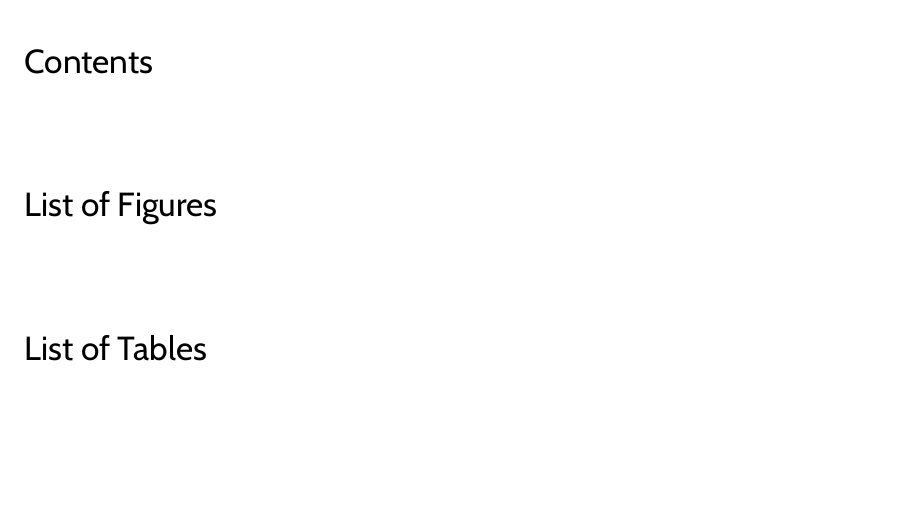
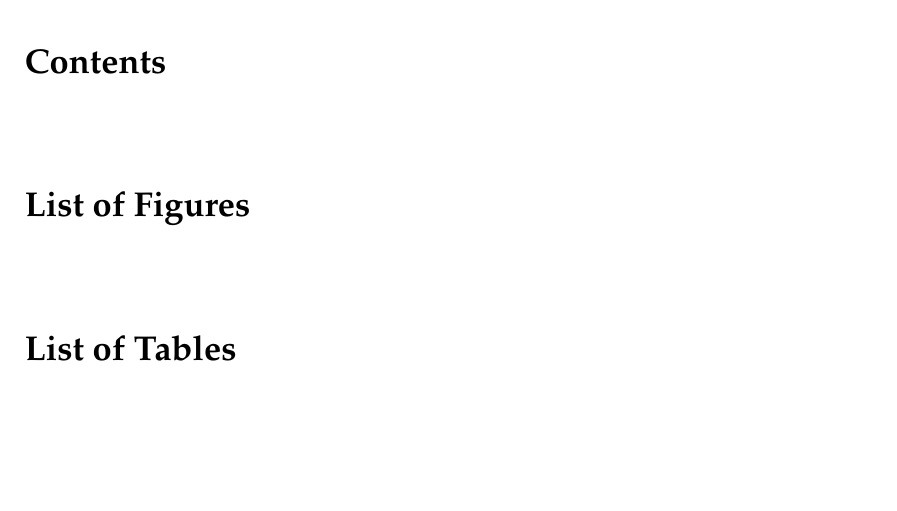
Before and after one commit to JohnRyland/Documentation, a LaTeX problem sheet (example/template.tex): part of page 7 of 8, cut so that both start at the same text. Compiled offline with pdfLaTeX.

Commit message:
remove sects

```diff
--- a/example/template.tex
+++ b/example/template.tex
@@ -21,8 +21,6 @@
 \fancyfoot[LE,RO]{Page \thepage}
 \renewcommand{\headrulewidth}{1pt}
 \renewcommand{\footrulewidth}{1pt}
-\usepackage{sectsty}
-\allsectionsfont{\sffamily\mdseries\upshape}
 \usepackage{newpxtext}
 \usepackage[scaled=.97]{cabin}
 \usepackage[varqu,varl]{inconsolata}
```
